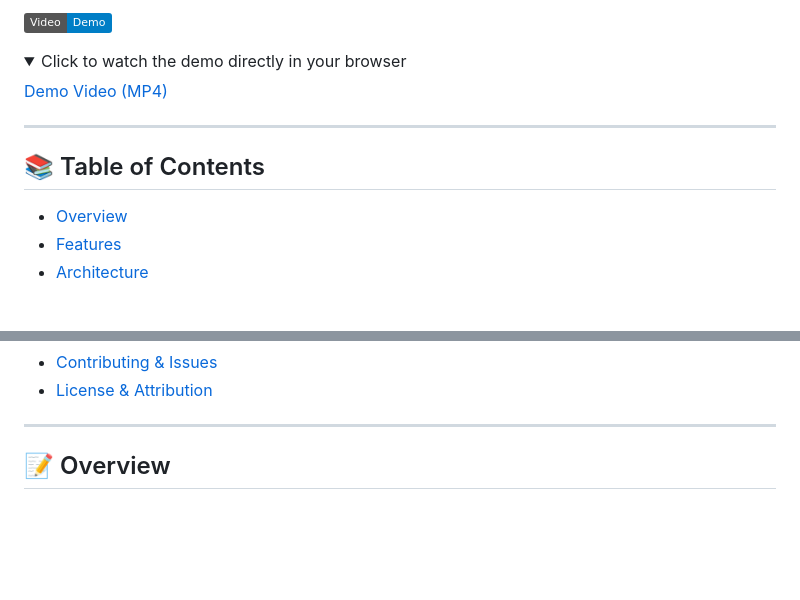
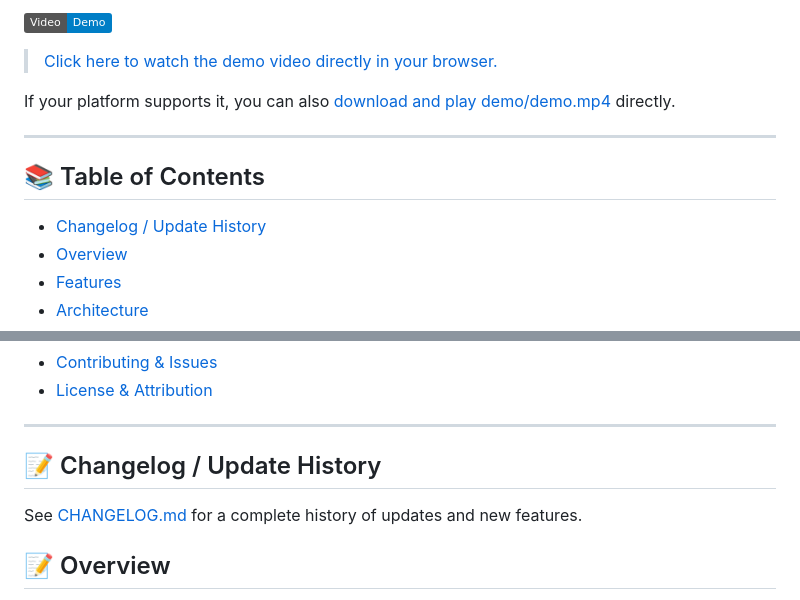
Before and after one commit to rayss868/MCP-Web-Curl, a Markdown page: README.md, 2 parts joined by grey strips. Rendered like a GitHub page; folded sections open; badges without logos; blank space fills up the shorter version.

```diff
--- a/README.md
+++ b/README.md
@@ -41,16 +39,14 @@ Google Custom Search API is free with usage limits (e.g., 100 queries per day fo
 [![Watch the demo](https://img.shields.io/badge/Video-Demo-blue?logo=playstation)](demo/demo.mp4)
 
-<details>
-<summary>Click to watch the demo directly in your browser</summary>
+> [Click here to watch the demo video directly in your browser.](demo/demo.mp4)
 
-[Demo Video (MP4)](demo/demo.mp4)
-
-</details>
+If your platform supports it, you can also [download and play demo/demo.mp4](demo/demo.mp4) directly.
 
 ---
 
 ## 📚 Table of Contents
 
+- [Changelog / Update History](#changelog)
 - [Overview](#overview)
 - [Features](#features)
 - [Architecture](#architecture)
@@ -66,6 +62,11 @@ Google Custom Search API is free with usage limits (e.g., 100 queries per day fo
 - [License & Attribution](#license--attribution)
 
 ---
+
+<a name="changelog"></a>
+## 📝 Changelog / Update History
+
+See [CHANGELOG.md](CHANGELOG.md) for a complete history of updates and new features.
 
 <a name="overview"></a>
 ## 📝 Overview
```
Also changed, not shown: other parts of README.md (+0 -2 lines).
